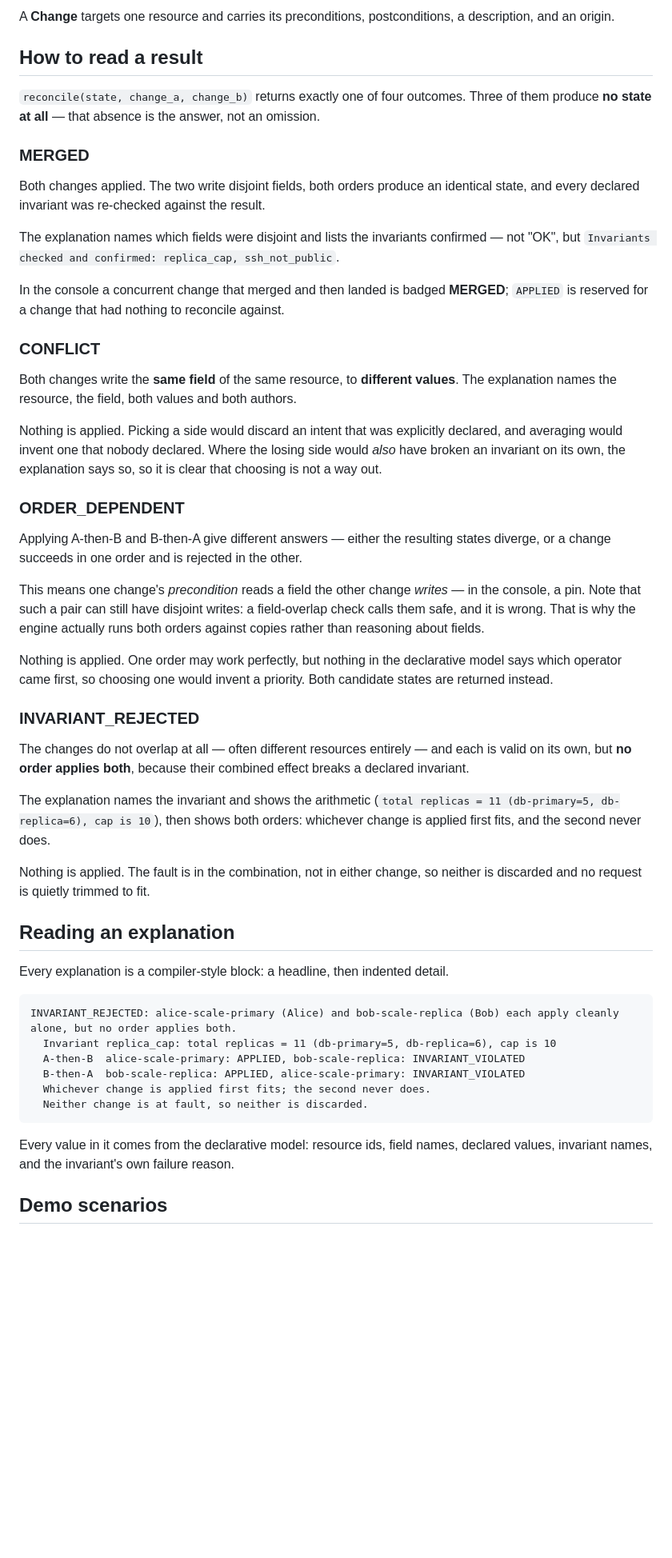
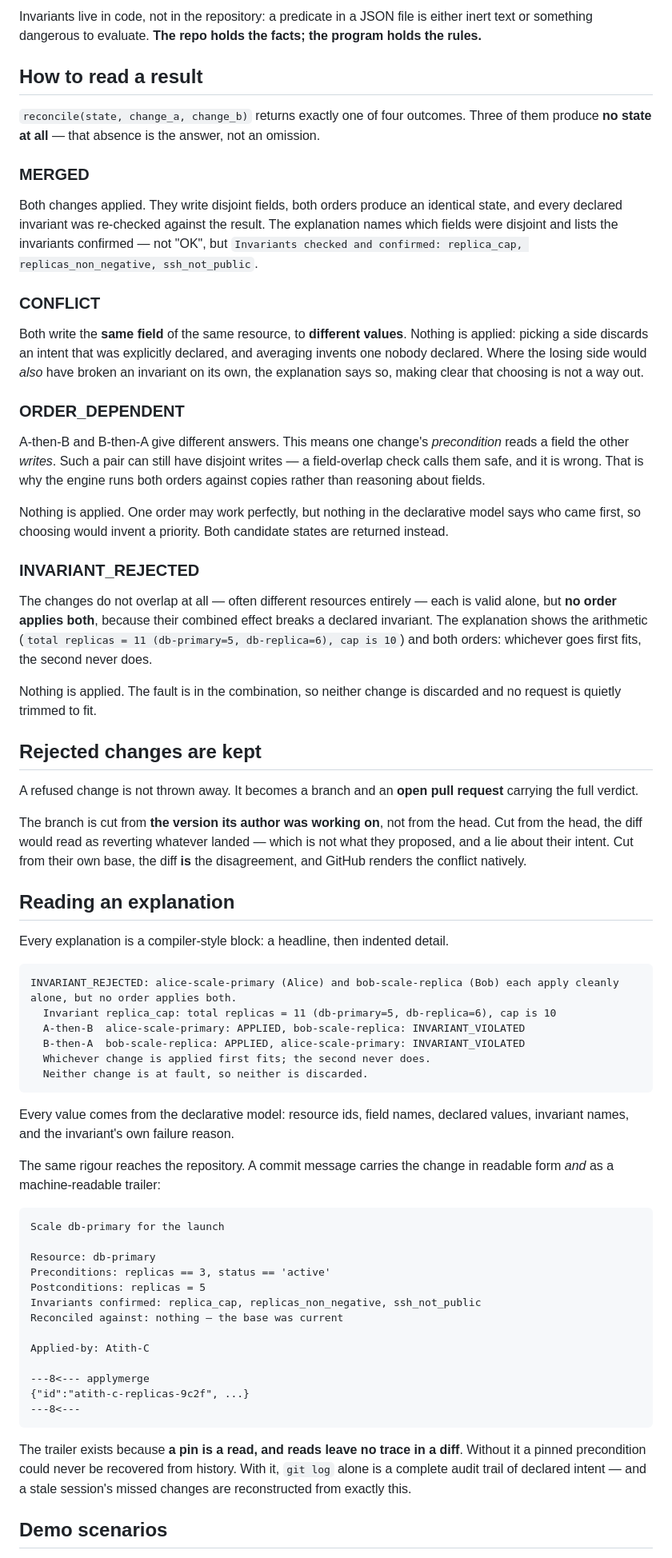
Before and after one commit to Atith-C/ApplyMerge---Concurrent-Infrastructure-Apply-Reconciliation, a Markdown page: README.md, the part around one of its changes. Shown at 80% size. Rendered like a GitHub page; blank space fills up the shorter version.

````diff
--- a/README.md
+++ b/README.md
@@ -226,6 +283,7 @@ Four declarative pieces, all in `apply_merge/models.py`:
 
-A **Change** targets one resource and carries its preconditions, postconditions,
-a description, and an origin.
+Invariants live in code, not in the repository: a predicate in a JSON file is
+either inert text or something dangerous to evaluate. **The repo holds the facts;
+the program holds the rules.**
 
 ## How to read a result
 
@@ -234,54 +292,51 @@ of them produce **no state at all** — that absence is the answer, not an omiss
 
 ### MERGED
 
-Both changes applied. The two write disjoint fields, both orders produce an
-identical state, and every declared invariant was re-checked against the result.
-
-The explanation names which fields were disjoint and lists the invariants
-confirmed — not "OK", but `Invariants checked and confirmed: replica_cap,
-ssh_not_public`.
-
-In the console a concurrent change that merged and then landed is badged
-**MERGED**; `APPLIED` is reserved for a change that had nothing to reconcile
-against.
+Both changes applied. They write disjoint fields, both orders produce an identical
+state, and every declared invariant was re-checked against the result. The
+explanation names which fields were disjoint and lists the invariants confirmed —
+not "OK", but `Invariants checked and confirmed: replica_cap,
+replicas_non_negative, ssh_not_public`.
 
 ### CONFLICT
 
-Both changes write the **same field** of the same resource, to **different
-values**. The explanation names the resource, the field, both values and both
-authors.
-
-Nothing is applied. Picking a side would discard an intent that was explicitly
-declared, and averaging would invent one that nobody declared. Where the losing
-side would *also* have broken an invariant on its own, the explanation says so,
-so it is clear that choosing is not a way out.
+Both write the **same field** of the same resource, to **different values**. Nothing
+is applied: picking a side discards an intent that was explicitly declared, and
+averaging invents one nobody declared. Where the losing side would *also* have
+broken an invariant on its own, the explanation says so, making clear that choosing
+is not a way out.
 
 ### ORDER_DEPENDENT
 
-Applying A-then-B and B-then-A give different answers — either the resulting
-states diverge, or a change succeeds in one order and is rejected in the other.
-
-This means one change's *precondition* reads a field the other change *writes* —
-in the console, a pin. Note that such a pair can still have disjoint writes: a
-field-overlap check calls them safe, and it is wrong. That is why the engine
-actually runs both orders against copies rather than reasoning about fields.
+A-then-B and B-then-A give different answers. This means one change's *precondition*
+reads a field the other *writes*. Such a pair can still have disjoint writes — a
+field-overlap check calls them safe, and it is wrong. That is why the engine runs
+both orders against copies rather than reasoning about fields.
 
 Nothing is applied. One order may work perfectly, but nothing in the declarative
-model says which operator came first, so choosing one would invent a priority.
-Both candidate states are returned instead.
+model says who came first, so choosing would invent a priority. Both candidate
+states are returned instead.
 
 ### INVARIANT_REJECTED
 
-The changes do not overlap at all — often different resources entirely — and each
-is valid on its own, but **no order applies both**, because their combined effect
-breaks a declared invariant.
+The changes do not overlap at all — often different resources entirely — each is
+valid alone, but **no order applies both**, because their combined effect breaks a
+declared invariant. The explanation shows the arithmetic
+(`total replicas = 11 (db-primary=5, db-replica=6), cap is 10`) and both orders:
+whichever goes first fits, the second never does.
 
-The explanation names the invariant and shows the arithmetic
-(`total replicas = 11 (db-primary=5, db-replica=6), cap is 10`), then shows both
-orders: whichever change is applied first fits, and the second never does.
+Nothing is applied. The fault is in the combination, so neither change is discarded
+and no request is quietly trimmed to fit.
 
-Nothing is applied. The fault is in the combination, not in either change, so
-neither is discarded and no request is quietly trimmed to fit.
+## Rejected changes are kept
+
+A refused change is not thrown away. It becomes a branch and an **open pull
+request** carrying the full verdict.
+
+The branch is cut from **the version its author was working on**, not from the head.
+Cut from the head, the diff would read as reverting whatever landed — which is not
+what they proposed, and a lie about their intent. Cut from their own base, the diff
+**is** the disagreement, and GitHub renders the conflict natively.
 
 ## Reading an explanation
 
@@ -296,8 +351,32 @@ INVARIANT_REJECTED: alice-scale-primary (Alice) and bob-scale-replica (Bob) each
   Neither change is at fault, so neither is discarded.
 ```
 
-Every value in it comes from the declarative model: resource ids, field names,
-declared values, invariant names, and the invariant's own failure reason.
+Every value comes from the declarative model: resource ids, field names, declared
+values, invariant names, and the invariant's own failure reason.
+
+The same rigour reaches the repository. A commit message carries the change in
+readable form *and* as a machine-readable trailer:
+
+```
+Scale db-primary for the launch
+
+Resource: db-primary
+Preconditions: replicas == 3, status == 'active'
+Postconditions: replicas = 5
+Invariants confirmed: replica_cap, replicas_non_negative, ssh_not_public
+Reconciled against: nothing — the base was current
+
+Applied-by: Atith-C
+
+---8<--- applymerge
+{"id":"atith-c-replicas-9c2f", ...}
+---8<---
+```
+
+The trailer exists because **a pin is a read, and reads leave no trace in a diff**.
+Without it a pinned precondition could never be recovered from history. With it,
+`git log` alone is a complete audit trail of declared intent — and a stale session's
+missed changes are reconstructed from exactly this.
 
 ## Demo scenarios
 
````
Also changed, not shown: other parts of README.md (+205 -139 lines), DEMO_SCRIPT.md (added, +239 -0 lines).
